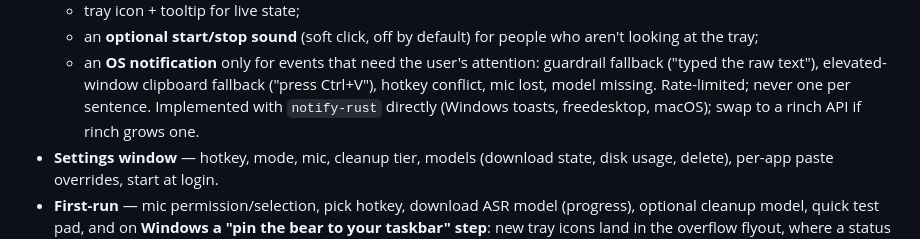
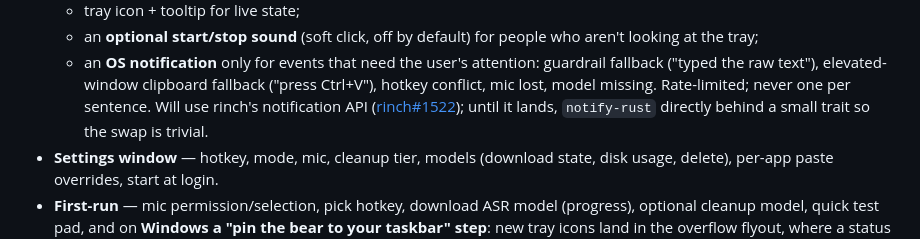
Before and after one commit to joeleaver/beardictate, a Markdown page: DESIGN.md, the part around the change. Drawn GitHub-style.

Commit message:
Design: notifications move to rinch#1522
Co-Authored-By: Claude Opus 5.5 <noreply@anthropic.com>

```diff
--- a/DESIGN.md
+++ b/DESIGN.md
@@ -180,8 +180,9 @@ Ctrl+Alt+Space, checked against conflicts at first run.
     guardrail fallback ("typed the raw text"), elevated-window clipboard
     fallback ("press Ctrl+V"), hotkey conflict, mic lost, model missing.
     Rate-limited; never one per sentence.
-    Implemented with `notify-rust` directly (Windows toasts, freedesktop,
-    macOS); swap to a rinch API if rinch grows one.
+    Will use rinch's notification API
+    ([rinch#1522](https://github.com/joeleaver/rinch/issues/1522)); until it
+    lands, `notify-rust` directly behind a small trait so the swap is trivial.
 - **Settings window** — hotkey, mode, mic, cleanup tier, models (download
   state, disk usage, delete), per-app paste overrides, start at login.
 - **First-run** — mic permission/selection, pick hotkey, download ASR model
```
